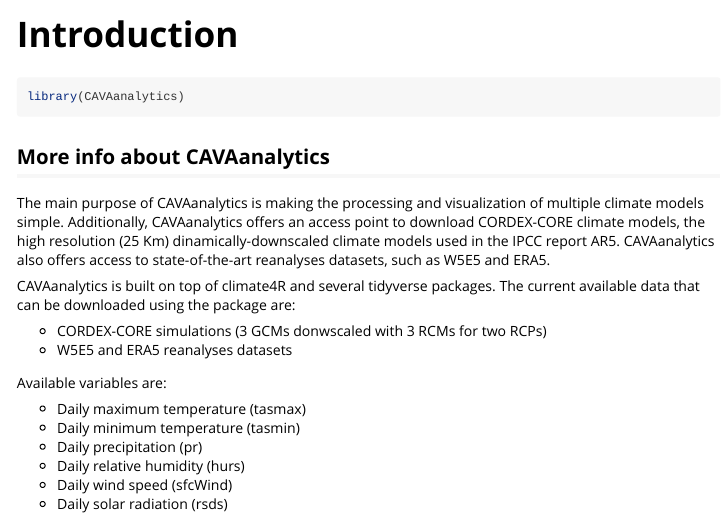
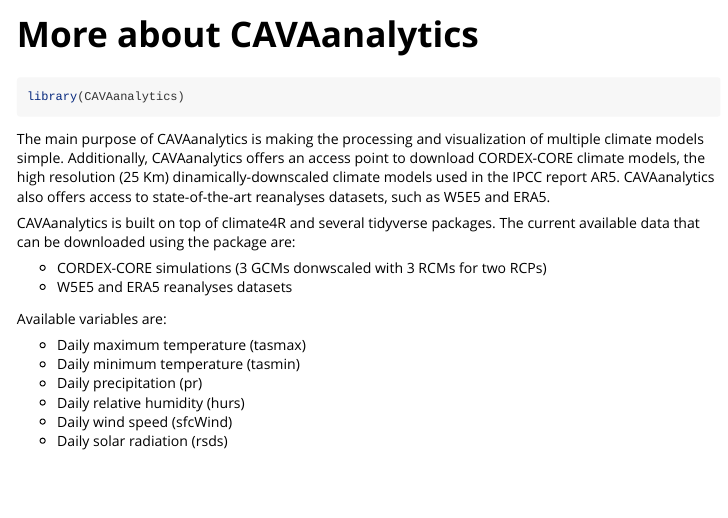
Before and after one commit to Risk-Team/CAVAanalytics, an R Markdown document (vignettes/Introduction.Rmd): the page in a window 1100 px wide, from its top. Rendered offline with R 4.5, knitr and Pandoc, with nearby package versions; some code elsewhere in the file could not run offline; long lines of code are wrapped; common packages that the code uses without loading them are loaded.

Commit message:
updated vignette

````diff
--- a/_pkgdown.yml
+++ b/_pkgdown.yml
@@ -10,7 +10,7 @@
   - text: Articles
     icon: fas fa-book
     menu:
-    - text: Introduction
+    - text: Getting started
       href: articles/Introduction.html
   - icon: fa fa-file-code-o
     text: functions
--- a/vignettes/Introduction.Rmd
+++ b/vignettes/Introduction.Rmd
@@ -1,5 +1,5 @@
 ---
-title: "Introduction"
+title: "More about CAVAanalytics"
 output: rmarkdown::html_vignette
 vignette: >
   %\VignetteIndexEntry{Introduction}
@@ -14,12 +14,10 @@
 )
 ```
 
-```{r setup}
+```{r setup, message=F, warning=FALSE}
 library(CAVAanalytics)
-
 ```
 
-## More info about CAVAanalytics
 
 The main purpose of CAVAanalytics is making the processing and visualization of multiple climate models simple. Additionally, CAVAanalytics offers an access point to download CORDEX-CORE climate models, the high resolution (25 Km) dinamically-downscaled climate models used in the IPCC report AR5. CAVAanalytics also offers access to state-of-the-art reanalyses datasets, such as W5E5 and ERA5.
 
````
Also changed, not shown: docs/pkgdown.yml, docs/search.json, 27 other files.
